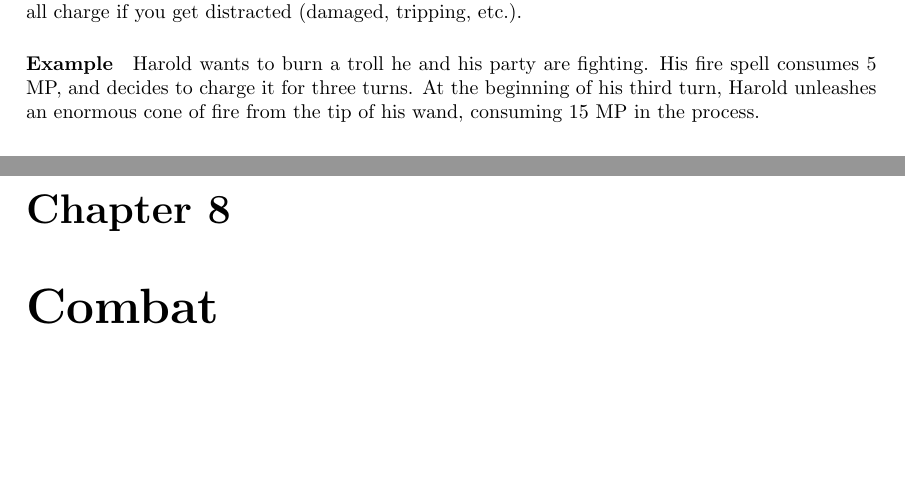
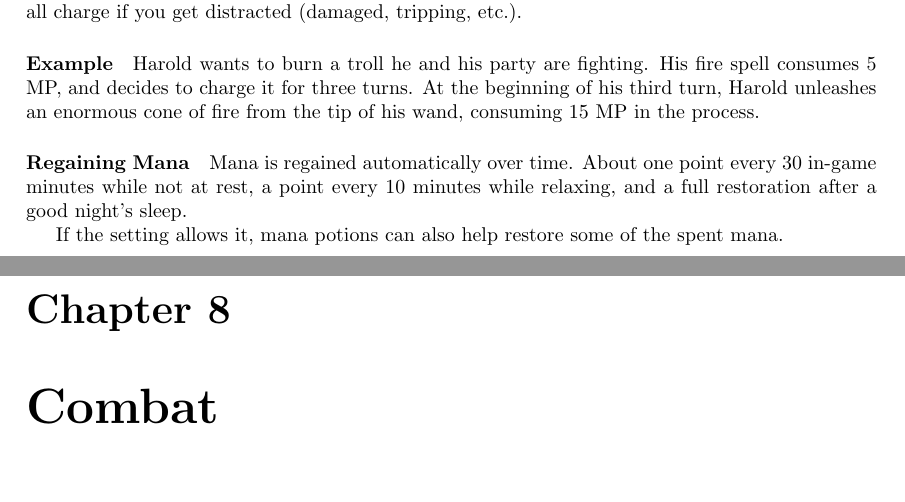
Before and after one commit to ElectricCoffee/SirenRPG, a LaTeX thesis (src/main.tex, which reads src/chapters/magic.tex): two parts of pages 26 and 27 of 34, joined at a grey line, cut so that both start at the same text, the shorter picture padded with empty space. Compiled offline with pdfLaTeX.

Commit message:
add section on regaining mana

```diff
--- a/src/chapters/magic.tex
+++ b/src/chapters/magic.tex
@@ -67,3 +67,11 @@ You lose any and all charge if you get distracted (damaged, tripping, etc.).
 \paragraph{Example} Harold wants to burn a troll he and his party are fighting.
 His fire spell consumes 5 MP, and decides to charge it for three turns.
 At the beginning of his third turn, Harold unleashes an enormous cone of fire from the tip of his wand, consuming 15 MP in the process.
+
+\paragraph{Regaining Mana}
+Mana is regained automatically over time.
+About one point every 30 in-game minutes while not at rest,
+a point every 10 minutes while relaxing,
+and a full restoration after a good night's sleep.
+
+If the setting allows it, mana potions can also help restore some of the spent mana.
```
Also changed, not shown: src/chapters/magic.tex (2 more changed lines).
